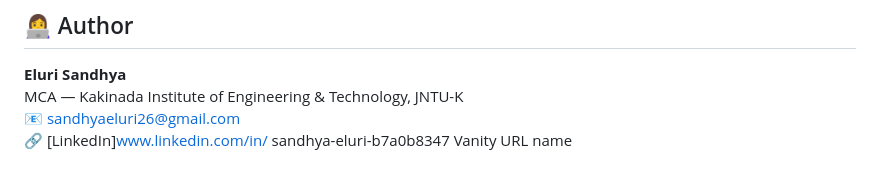
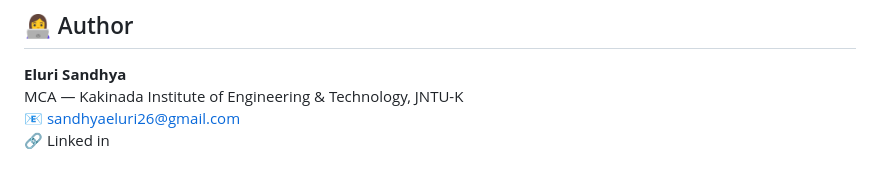
Before and after one commit to sandhyaeluri/secure-chat-application, a Markdown page: README.md, the part around the change. GitHub-like rendering.

```diff
--- a/README.md
+++ b/README.md
@@ -136,6 +136,4 @@ secure-chat-application/
 **Eluri Sandhya**
 MCA — Kakinada Institute of Engineering & Technology, JNTU-K
 📧 sandhyaeluri26@gmail.com
-🔗 [LinkedIn]www.linkedin.com/in/
-sandhya-eluri-b7a0b8347
-Vanity URL name
+🔗 Linked in
```
